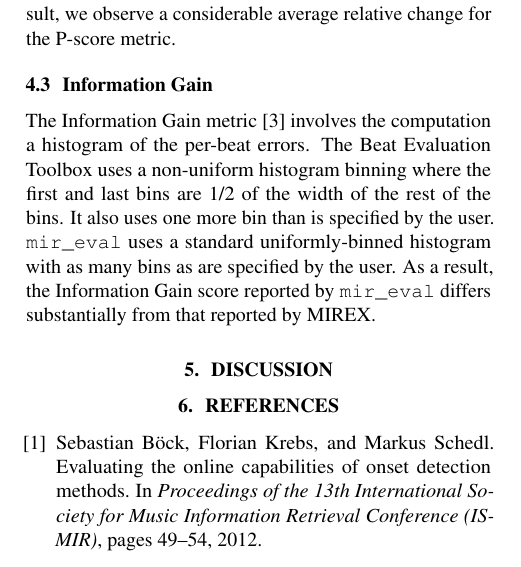
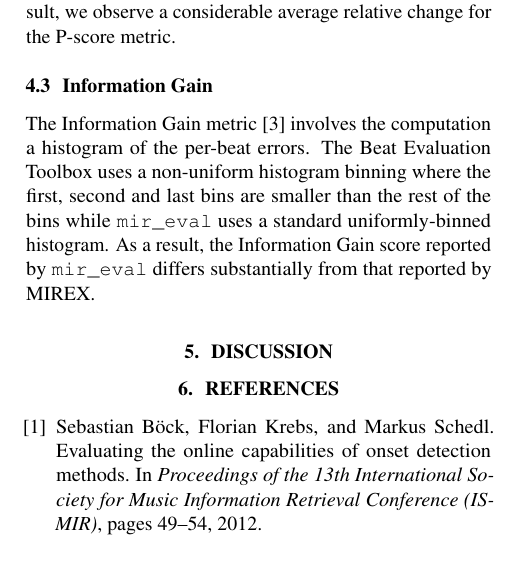
Before and after one commit to craffel/mir_eval-ismir, a LaTeX paper (paper/paper.tex): part of one column of page 5 of 6, cut so that both start at the same text. The pictures show the PDF file paper/paper.pdf that the author committed with the source.

Commit message:
Slightly more vague but more correct description of what MATLAB is doing.  It's not possible to explain it exactly without a lot of space.

```diff
--- a/paper/paper.tex
+++ b/paper/paper.tex
@@ -516,9 +516,7 @@ This is not done in MIREX (which uses the Beat Evaluation Toolbox \cite{davies20
 \subsection{Information Gain}
 
 The Information Gain metric \cite{davies2009evaluation} involves the computation a histogram of the per-beat errors.
-The Beat Evaluation Toolbox uses a non-uniform histogram binning where the first and last bins are 1/2 of the width of the rest of the bins.
-It also uses one more bin than is specified by the user.
-\mireval{} uses a standard uniformly-binned histogram with as many bins as are specified by the user.
+The Beat Evaluation Toolbox uses a non-uniform histogram binning where the first, second and last bins are smaller than the rest of the bins while \mireval{} uses a standard uniformly-binned histogram.
 As a result, the Information Gain score reported by \mireval{} differs substantially from that reported by MIREX.
 
 % Beat: Compared against MIREX 2013
```
Also changed, not shown: paper/paper.pdf.
